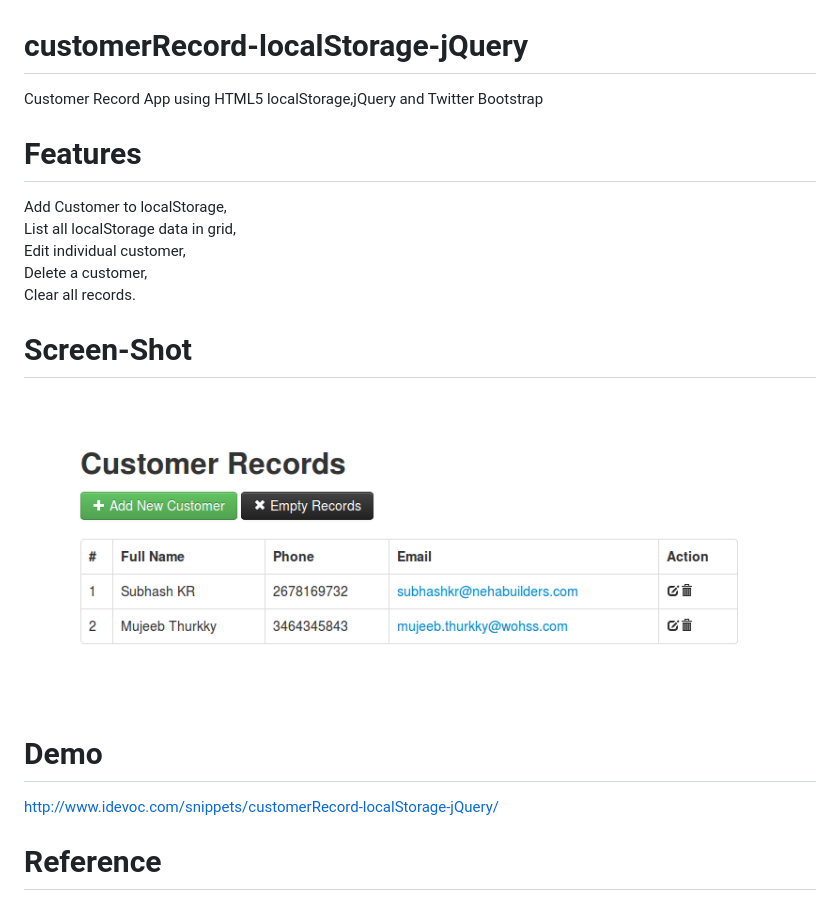
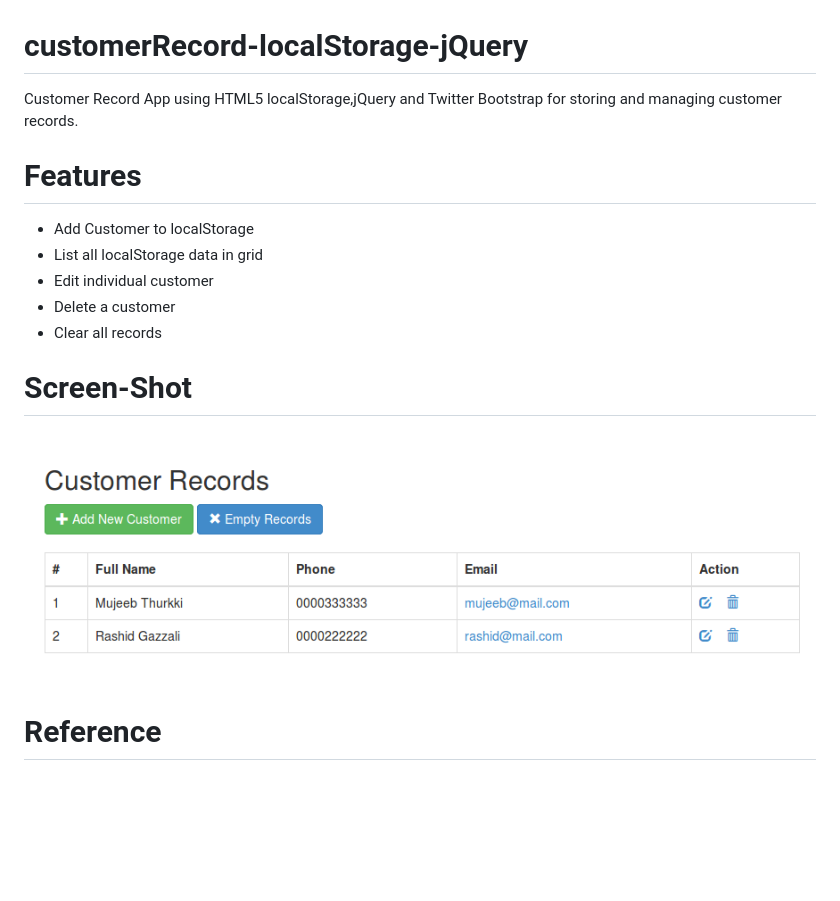
Before and after one commit to anshad/customerRecord-localStorage-jQuery, a Markdown page: README.md, the part around the change. Rendered like a GitHub page; pictures changed too: screen/screen-shot.png; blank space fills up the shorter version.

Commit message:
Updated UX to bootstrap 3.2.0

```diff
--- a/README.md
+++ b/README.md
@@ -1,27 +1,22 @@
 customerRecord-localStorage-jQuery
 ==================================
 
-Customer Record App using HTML5 localStorage,jQuery and Twitter Bootstrap
+Customer Record App using HTML5 localStorage,jQuery and Twitter Bootstrap for storing and managing customer records.
 
 Features
 ==========
 
-Add Customer to localStorage,
-List all localStorage data in grid,
-Edit individual customer,
-Delete a customer,
-Clear all records.
+* Add Customer to localStorage
+* List all localStorage data in grid
+* Edit individual customer
+* Delete a customer
+* Clear all records
 
 Screen-Shot
 ===========
 
 ![customerRecord App](/screen/screen-shot.png "customerRecord Dashboard")
 
-
-Demo
-===========
-
-http://www.idevoc.com/snippets/customerRecord-localStorage-jQuery/
 
 
 Reference
```
Also changed, not shown: 9 other files.
